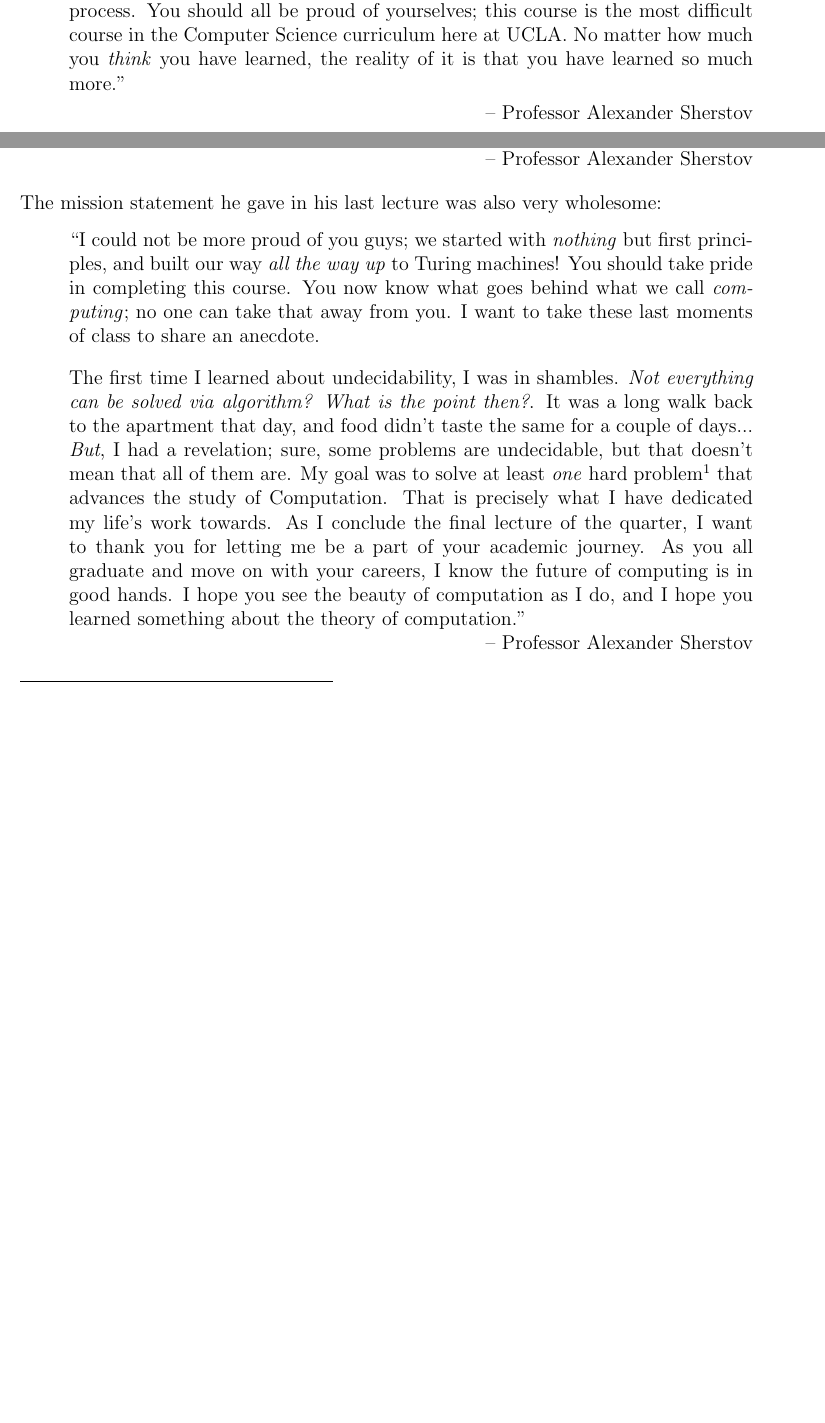
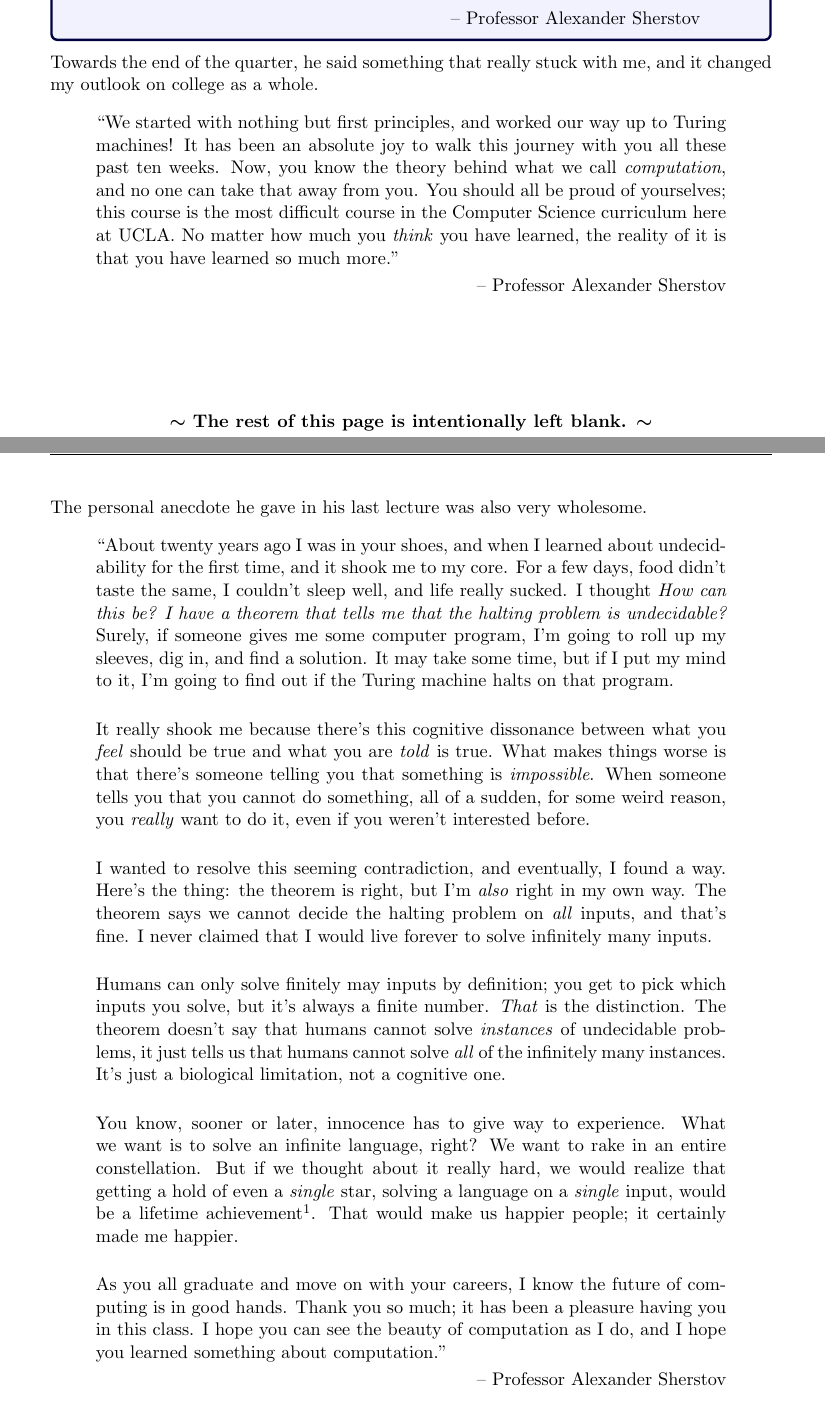
Before and after one commit to warrenjkim/college, a LaTeX document (college.tex): two parts of pages 4 and 8 of 10 before the commit and two parts of pages 8 and 9 of 11 after it, joined at a grey line, cut so that both start at the same text, the shorter picture padded with empty space. Compiled offline with pdfLaTeX.

Commit message:
i think im done

```diff
--- a/college.tex
+++ b/college.tex
@@ -1,5 +1,5 @@
-\documentclass[12pt]{article}
-\usepackage[margin=1in]{geometry}
+\documentclass[11pt]{article}
+\usepackage[margin=1.25in]{geometry}
 \setlength\parindent{0pt}
 \setlength\headheight{15pt}
 
@@ -140,8 +133,0 @@ know the material, good grades will follow. Quoting my professor,
-  full learning process. You should all be proud of yourselves; this course is
-  the most difficult course in the Computer Science curriculum here at UCLA. No
-  matter how much you \it{think} you have learned, the reality of it is that you
-  have learned so much more.''
-  \vspace{-1em}
-  \begin{flushright}
-    -- Professor Alexander Sherstov
-  \end{flushright}
@@ -323,41 +312,79 @@ students.
       -- Professor Alexander Sherstov
     \end{flushright}
   \end{quote}
+\end{example}
 
-% \begin{quote}
-%   ``Learning is a process; thank you for letting me be a part of
-%   yours. As you all graduate and move on with your careers, I know the
-%   future of computing is in good hands. All the best with the next step in
-%   your careers!''
-%   \vspace{-1em}
-%   \begin{flushright}
-%     -- Professor Alexander Sherstov
-%   \end{flushright}
-%   \vspace{-1em}
-% \end{quote}
+Towards the end of the quarter, he said something that really stuck with me, and
+it changed my outlook on college as a whole.
+\begin{quote}
+  ``We started with nothing but first principles, and worked our way up to
+  Turing machines! It has been an absolute joy to walk this journey with you all
+  these past ten weeks. Now, you know the theory behind what we call
+  \it{computation}, and no one can take that away from you. You should all be
+  proud of yourselves; this course is the most difficult course in the Computer
+  Science curriculum here at UCLA. No matter how much you \it{think} you have
+  learned, the reality of it is that you have learned so
+  much more.''
+  \vspace{-1em}
+  \begin{flushright}
+    -- Professor Alexander Sherstov
+  \end{flushright}
+\end{quote}
+\begin{center}
+  \vspace{5em}
+  \bf{$\bm{\sim}$ The rest of this page is intentionally left blank. $\bm{\sim}$}
+\end{center}
 
-The mission statement he gave in his last lecture was also very wholesome:
+\newpage
+
+The personal anecdote he gave in his last lecture was also very wholesome.
 \begin{quote}
-  ``I could not be more proud of you guys; we started with \it{nothing} but
-  first principles, and built our way \it{all the way up} to Turing machines!
-  You should take pride in completing this course. You now know what goes behind
-  what we call \it{computing}; no one can take that away from you. I want to
-  take these last moments of class to share an anecdote.
-  \vspace{0.5em}
+  ``About twenty years ago I was in your shoes, and when I learned about
+  undecidability for the first time, and it shook me to my core. For a few days,
+  food didn't taste the same, I couldn't sleep well, and life really sucked. I
+  thought \it{How can this be? I have a theorem that tells me that the halting
+  problem is undecidable?} Surely, if someone gives me some computer program,
+  I'm going to roll up my sleeves, dig in, and find a solution. It may take some
+  time, but if I put my mind to it, I'm going to find out if the Turing machine
+  halts on that program.
+  \vspace{1em}
 
-  The first time I learned about undecidability, I was in shambles. \it{Not
-  everything can be solved via algorithm? What is the point then?}. It was a
-  long walk back to the apartment that day, and food didn't taste the same for a
-  couple of days... \it{But}, I had a revelation; sure, some problems are
-  undecidable, but that doesn't mean that all of them are. My goal was to solve
-  at least \it{one} hard problem\footnote{He has solved \it{multiple} poblems
-  that were previously thought to be unsolvable!} that advances the study of
-  Computation. That is precisely what I have dedicated my life's work towards.
-  As I conclude the final lecture of the quarter, I want to thank you for
-  letting me be a part of your academic journey. As you all graduate and move on
-  with your careers, I know the future of computing is in good hands. I hope you
-  see the beauty of computation as I do, and I hope you learned something about
-  the theory of computation.''
+  It really shook me because there's this cognitive dissonance between what you
+  \it{feel} should be true and what you are \it{told} is true. What makes things
+  worse is that there's someone telling you that something is \it{impossible}.
+  When someone tells you that you cannot do something, all of a sudden, for some
+  weird reason, you \it{really} want to do it, even if you weren't interested
+  before.
+  \vspace{1em}
+
+  I wanted to resolve this seeming contradiction, and eventually, I found a way.
+  Here's the thing: the theorem is right, but I'm \it{also} right in my own way.
+  The theorem says we cannot decide the halting problem on \it{all} inputs, and
+  that's fine. I never claimed that I would live forever to solve infinitely many
+  inputs.
+  \vspace{1em}
+
+  Humans can only solve finitely may inputs by definition; you get to pick
+  which inputs you solve, but it's always a finite number. \it{That} is the
+  distinction. The theorem doesn't say that humans cannot solve \it{instances} of
+  undecidable problems, it just tells us that humans cannot solve \it{all} of the
+  infinitely many instances. It's just a biological limitation, not a cognitive
+  one.
+  \vspace{1em}
+
+  You know, sooner or later, innocence has to give way to experience. What we
+  want is to solve an infinite language, right? We want to rake in an entire
+  constellation. But if we thought about it really hard, we would realize that
+  getting a hold of even a \it{single} star, solving a language on a \it{single}
+  input, would be a lifetime achievement\footnote{He has solve \it{multiple}
+  problems that were previously thought to be unsolvable!}. That would make us
+  happier people; it certainly made me happier.
+  \vspace{1em}
+
+  As you all graduate and move on with your careers, I know the future of
+  computing is in good hands. Thank you so much; it has been a pleasure having
+  you in this class. I hope you can see the beauty of computation as I do, and I
+  hope you learned something about computation.''
   \vspace{-1em}
   \begin{flushright}
     -- Professor Alexander Sherstov
```
Also changed, not shown: college.pdf, college.tex (109 more changed lines). Lines whose indentation alone changed are shown as unchanged.
